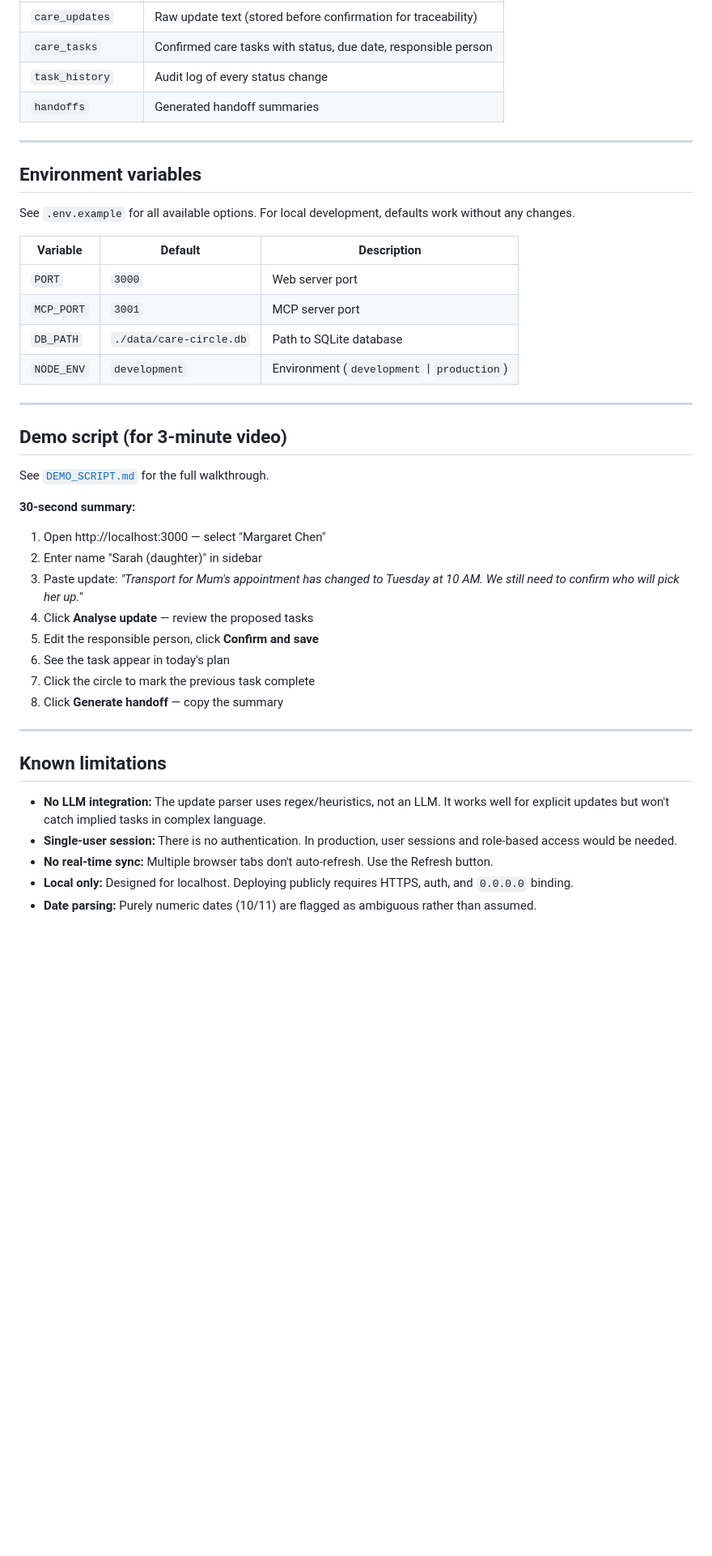
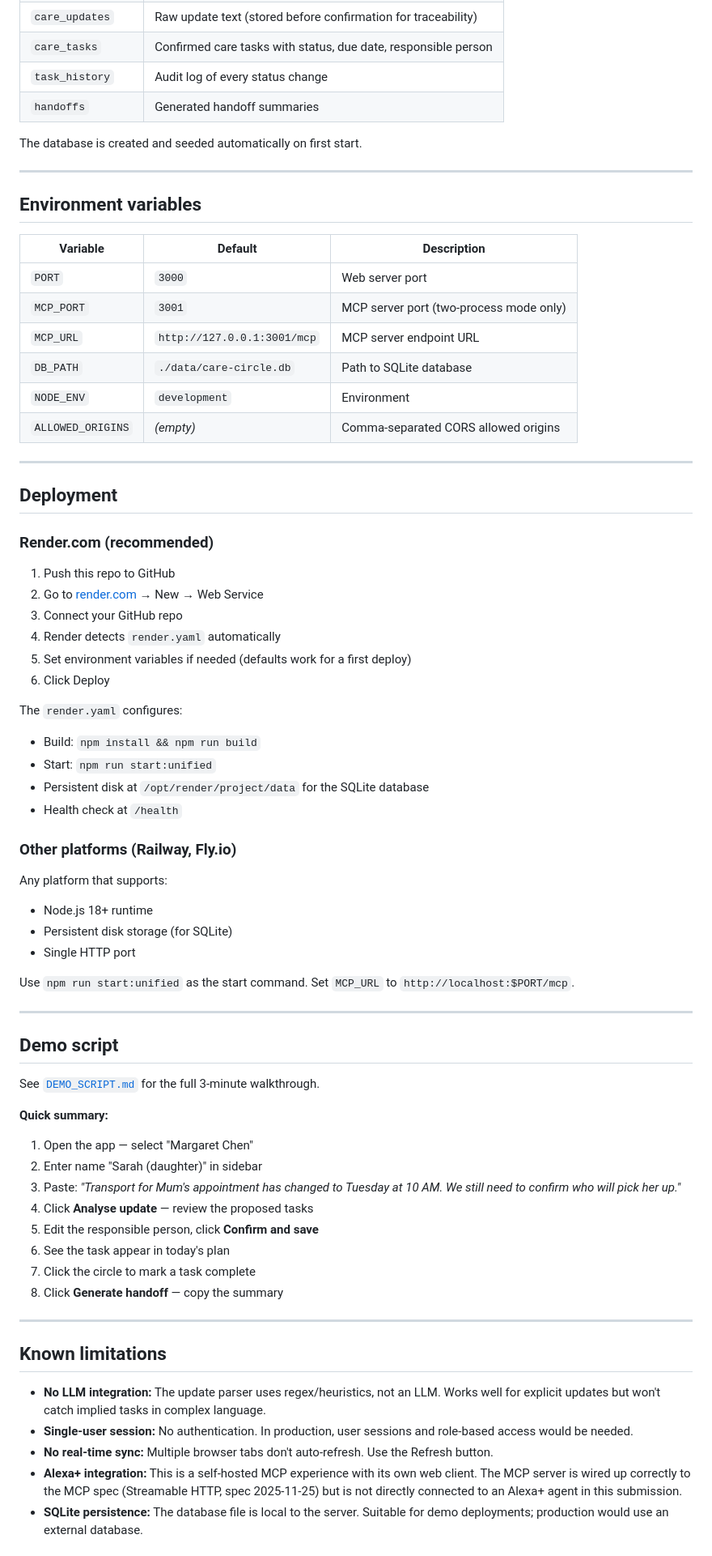
Before and after one commit to AyoadeCreations/care-circle, a Markdown page: README.md, the part around one of its changes. Shown at 81% size. Drawn GitHub-style; blank space fills up the shorter version.

Commit message:
Update README with deployment guide, unified server, all 43 tests

```diff
--- a/README.md
+++ b/README.md
@@ -225,42 +240,72 @@ Generate a handoff summary from live database state. Saves the handoff to the DB
 | `task_history` | Audit log of every status change |
 | `handoffs` | Generated handoff summaries |
 
+The database is created and seeded automatically on first start.
+
 ---
 
 ## Environment variables
 
-See `.env.example` for all available options. For local development, defaults work without any changes.
-
 | Variable | Default | Description |
 |---|---|---|
 | `PORT` | `3000` | Web server port |
-| `MCP_PORT` | `3001` | MCP server port |
+| `MCP_PORT` | `3001` | MCP server port (two-process mode only) |
+| `MCP_URL` | `http://127.0.0.1:3001/mcp` | MCP server endpoint URL |
 | `DB_PATH` | `./data/care-circle.db` | Path to SQLite database |
-| `NODE_ENV` | `development` | Environment (`development` \| `production`) |
+| `NODE_ENV` | `development` | Environment |
+| `ALLOWED_ORIGINS` | _(empty)_ | Comma-separated CORS allowed origins |
 
 ---
 
-## Demo script (for 3-minute video)
+## Deployment
 
-See [`DEMO_SCRIPT.md`](./DEMO_SCRIPT.md) for the full walkthrough.
+### Render.com (recommended)
 
-**30-second summary:**
-1. Open http://localhost:3000 — select "Margaret Chen"
+1. Push this repo to GitHub
+2. Go to [render.com](https://render.com) → New → Web Service
+3. Connect your GitHub repo
+4. Render detects `render.yaml` automatically
+5. Set environment variables if needed (defaults work for a first deploy)
+6. Click Deploy
+
+The `render.yaml` configures:
+- Build: `npm install && npm run build`
+- Start: `npm run start:unified`
+- Persistent disk at `/opt/render/project/data` for the SQLite database
+- Health check at `/health`
+
+### Other platforms (Railway, Fly.io)
+
+Any platform that supports:
+- Node.js 18+ runtime
+- Persistent disk storage (for SQLite)
+- Single HTTP port
+
+Use `npm run start:unified` as the start command. Set `MCP_URL` to `http://localhost:$PORT/mcp`.
+
+---
+
+## Demo script
+
+See [`DEMO_SCRIPT.md`](./DEMO_SCRIPT.md) for the full 3-minute walkthrough.
+
+**Quick summary:**
+1. Open the app — select "Margaret Chen"
 2. Enter name "Sarah (daughter)" in sidebar
-3. Paste update: *"Transport for Mum's appointment has changed to Tuesday at 10 AM. We still need to confirm who will pick her up."*
+3. Paste: *"Transport for Mum's appointment has changed to Tuesday at 10 AM. We still need to confirm who will pick her up."*
 4. Click **Analyse update** — review the proposed tasks
 5. Edit the responsible person, click **Confirm and save**
 6. See the task appear in today's plan
-7. Click the circle to mark the previous task complete
+7. Click the circle to mark a task complete
 8. Click **Generate handoff** — copy the summary
 
 ---
 
 ## Known limitations
 
-- **No LLM integration:** The update parser uses regex/heuristics, not an LLM. It works well for explicit updates but won't catch implied tasks in complex language.
-- **Single-user session:** There is no authentication. In production, user sessions and role-based access would be needed.
+- **No LLM integration:** The update parser uses regex/heuristics, not an LLM. Works well for explicit updates but won't catch implied tasks in complex language.
+- **Single-user session:** No authentication. In production, user sessions and role-based access would be needed.
 - **No real-time sync:** Multiple browser tabs don't auto-refresh. Use the Refresh button.
-- **Local only:** Designed for localhost. Deploying publicly requires HTTPS, auth, and `0.0.0.0` binding.
-- **Date parsing:** Purely numeric dates (10/11) are flagged as ambiguous rather than assumed.
+- **Alexa+ integration:** This is a self-hosted MCP experience with its own web client. The MCP server is wired up correctly to the MCP spec (Streamable HTTP, spec 2025-11-25) but is not directly connected to an Alexa+ agent in this submission.
+- **SQLite persistence:** The database file is local to the server. Suitable for demo deployments; production would use an external database.
 
```
Also changed, not shown: other parts of README.md (+44 -21 lines).
